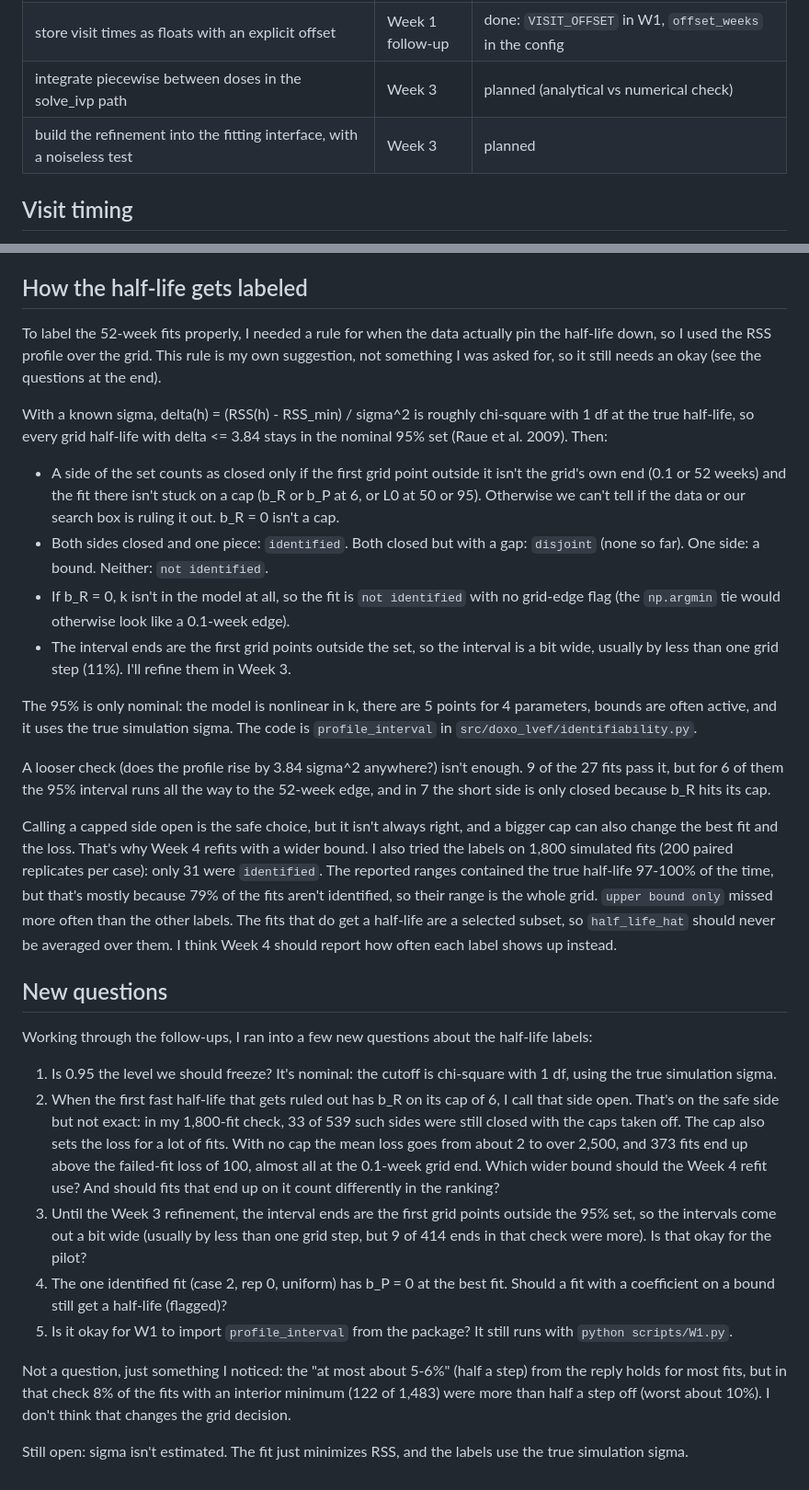
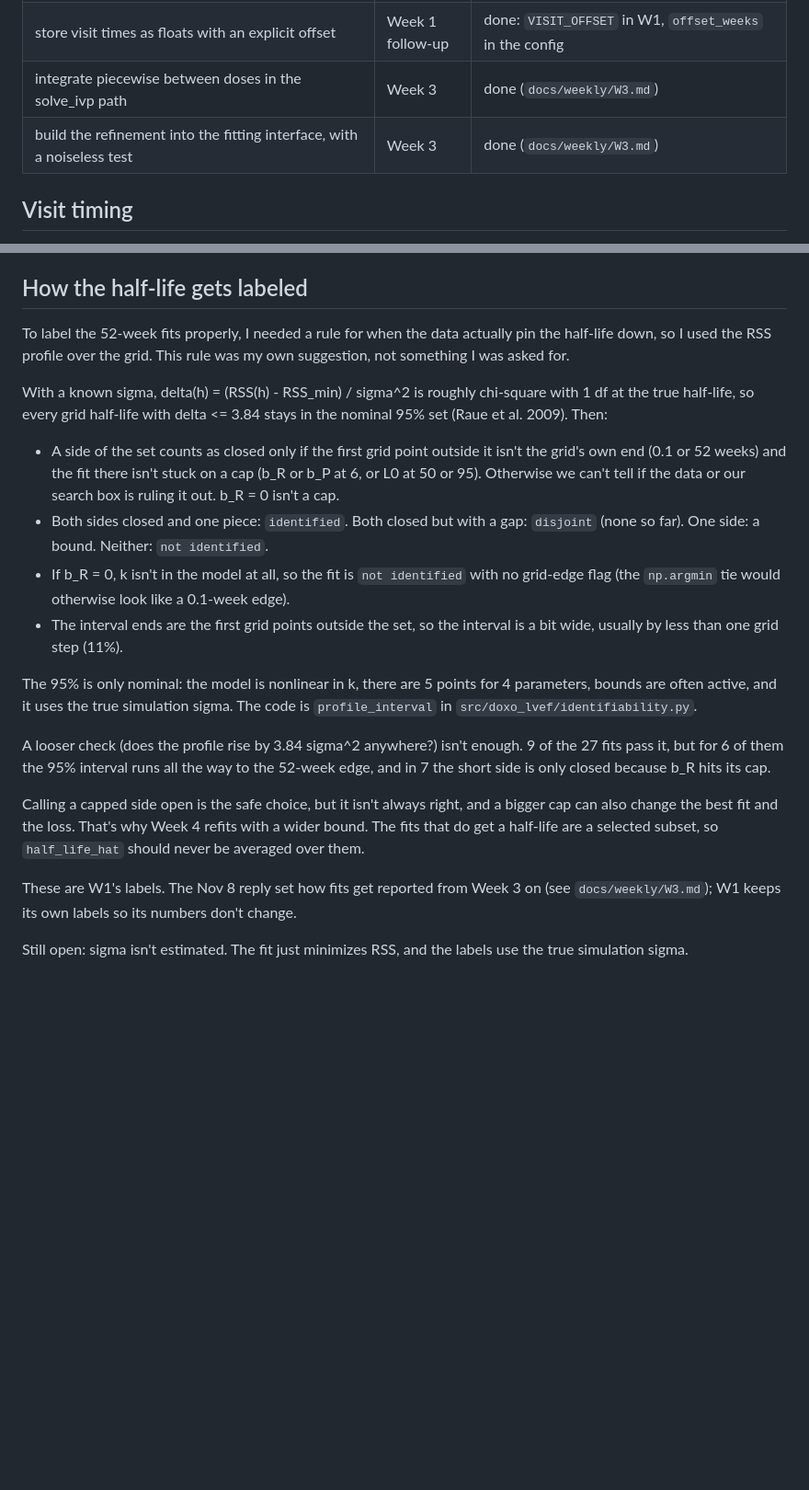
Before and after one commit to XinanQ/doxo-lvef-design, a Markdown page: docs/weekly/W1.md, 2 parts joined by grey strips. Shown at 92% size. Drawn GitHub-style; blank space fills up the shorter version.

```diff
--- a/docs/weekly/W1.md
+++ b/docs/weekly/W1.md
@@ -125,8 +125,8 @@ those; the other two are Week 3 work:
 | write the visit convention down in the config and README | Week 1 follow-up | done: `configs/pilot.toml` `[visits]` section and README |
 | handle the s = 0 term consistently | Week 1 follow-up | done, and tested |
 | store visit times as floats with an explicit offset | Week 1 follow-up | done: `VISIT_OFFSET` in W1, `offset_weeks` in the config |
-| integrate piecewise between doses in the solve_ivp path | Week 3 | planned (analytical vs numerical check) |
-| build the refinement into the fitting interface, with a noiseless test | Week 3 | planned |
+| integrate piecewise between doses in the solve_ivp path | Week 3 | done (`docs/weekly/W3.md`) |
+| build the refinement into the fitting interface, with a noiseless test | Week 3 | done (`docs/weekly/W3.md`) |
 
 ## Visit timing
 
@@ -169,9 +169,8 @@ own for these rows, but they still stay in the mean loss.
 ## How the half-life gets labeled
 
 To label the 52-week fits properly, I needed a rule for when the data actually
-pin the half-life down, so I used the RSS profile over the grid. This rule is my
-own suggestion, not something I was asked for, so it still needs an okay (see
-the questions at the end).
+pin the half-life down, so I used the RSS profile over the grid. This rule was
+my own suggestion, not something I was asked for.
 
 With a known sigma, delta(h) = (RSS(h) - RSS_min) / sigma^2 is roughly
 chi-square with 1 df at the true half-life, so every grid half-life with
@@ -187,8 +186,7 @@ delta <= 3.84 stays in the nominal 95% set (Raue et al. 2009). Then:
   no grid-edge flag (the `np.argmin` tie would otherwise look like a 0.1-week
   edge).
 - The interval ends are the first grid points outside the set, so the interval
-  is a bit wide, usually by less than one grid step (11%). I'll refine them in
-  Week 3.
+  is a bit wide, usually by less than one grid step (11%).
 
 The 95% is only nominal: the model is nonlinear in k, there are 5 points for 4
 parameters, bounds are often active, and it uses the true simulation sigma. The
@@ -201,42 +199,11 @@ cap.
 
 Calling a capped side open is the safe choice, but it isn't always right, and a
 bigger cap can also change the best fit and the loss. That's why Week 4 refits
-with a wider bound. I also tried the labels on 1,800 simulated fits (200 paired
-replicates per case): only 31 were `identified`. The reported ranges contained
-the true half-life 97-100% of the time, but that's mostly because 79% of the
-fits aren't identified, so their range is the whole grid. `upper bound only`
-missed more often than the other labels. The fits that do get a half-life are a
-selected subset, so `half_life_hat` should never be averaged over them. I think
-Week 4 should report how often each label shows up instead.
+with a wider bound. The fits that do get a half-life are a selected subset, so
+`half_life_hat` should never be averaged over them.
 
-## New questions
-
-Working through the follow-ups, I ran into a few new questions about the
-half-life labels:
-
-1. Is 0.95 the level we should freeze? It's nominal: the cutoff is chi-square
-   with 1 df, using the true simulation sigma.
-2. When the first fast half-life that gets ruled out has b_R on its cap of 6,
-   I call that side open. That's on the safe side but not exact: in my
-   1,800-fit check, 33 of 539 such sides were still closed with the caps taken
-   off. The cap also sets the loss for a lot of fits. With no cap the mean
-   loss goes from about 2 to over 2,500, and 373 fits end up above the
-   failed-fit loss of 100, almost all at the 0.1-week grid end. Which wider
-   bound should the Week 4 refit use? And should fits that end up on it count
-   differently in the ranking?
-3. Until the Week 3 refinement, the interval ends are the first grid points
-   outside the 95% set, so the intervals come out a bit wide (usually by less
-   than one grid step, but 9 of 414 ends in that check were more). Is that
-   okay for the pilot?
-4. The one identified fit (case 2, rep 0, uniform) has b_P = 0 at the best fit.
-   Should a fit with a coefficient on a bound still get a half-life (flagged)?
-5. Is it okay for W1 to import `profile_interval` from the package? It still
-   runs with `python scripts/W1.py`.
-
-Not a question, just something I noticed: the "at most about 5-6%" (half a step)
-from the reply holds for most fits, but in that check 8% of the fits with an
-interior minimum (122 of 1,483) were more than half a step off (worst about
-10%). I don't think that changes the grid decision.
+These are W1's labels. The Nov 8 reply set how fits get reported from Week 3 on
+(see `docs/weekly/W3.md`); W1 keeps its own labels so its numbers don't change.
 
 Still open: sigma isn't estimated. The fit just minimizes RSS, and the labels use
 the true simulation sigma.
```
Also changed, not shown: README.md (+51 -32 lines), docs/weekly/W2.md (+1 -14 lines), docs/weekly/W3.md (added, +251 -0 lines), outputs/W3_check.png (added), 10 other files.
